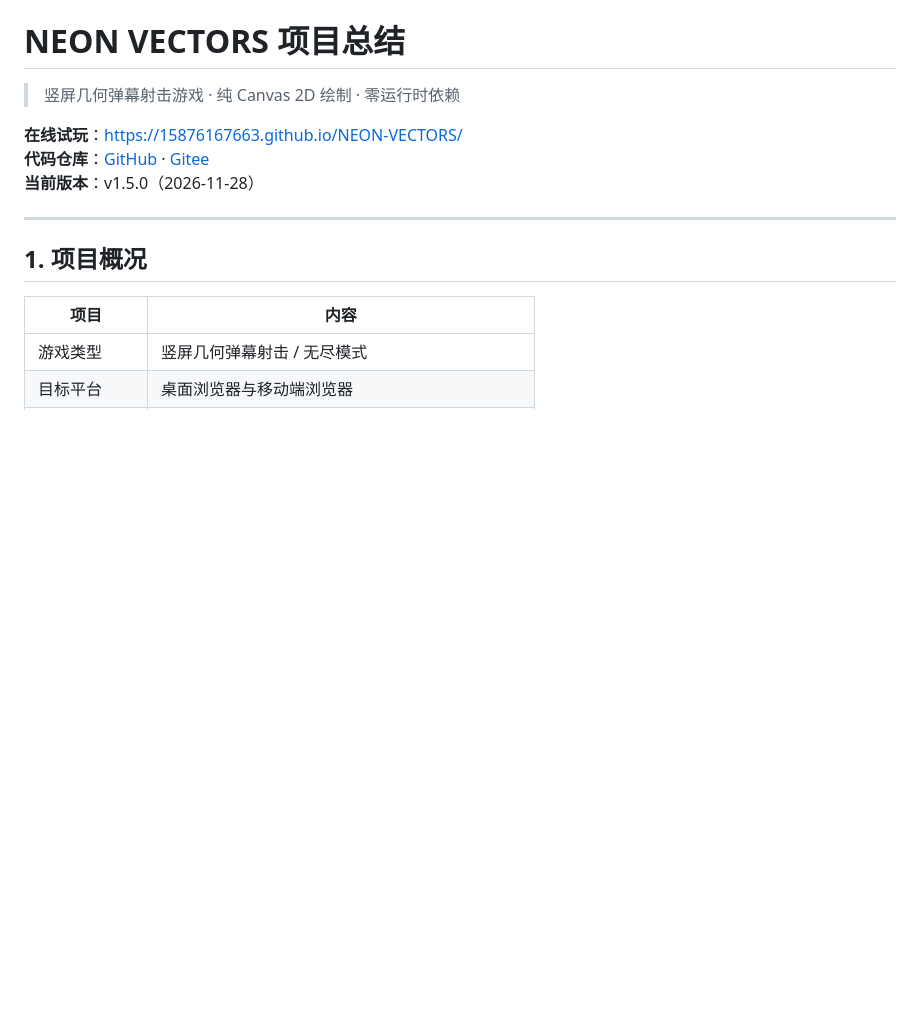
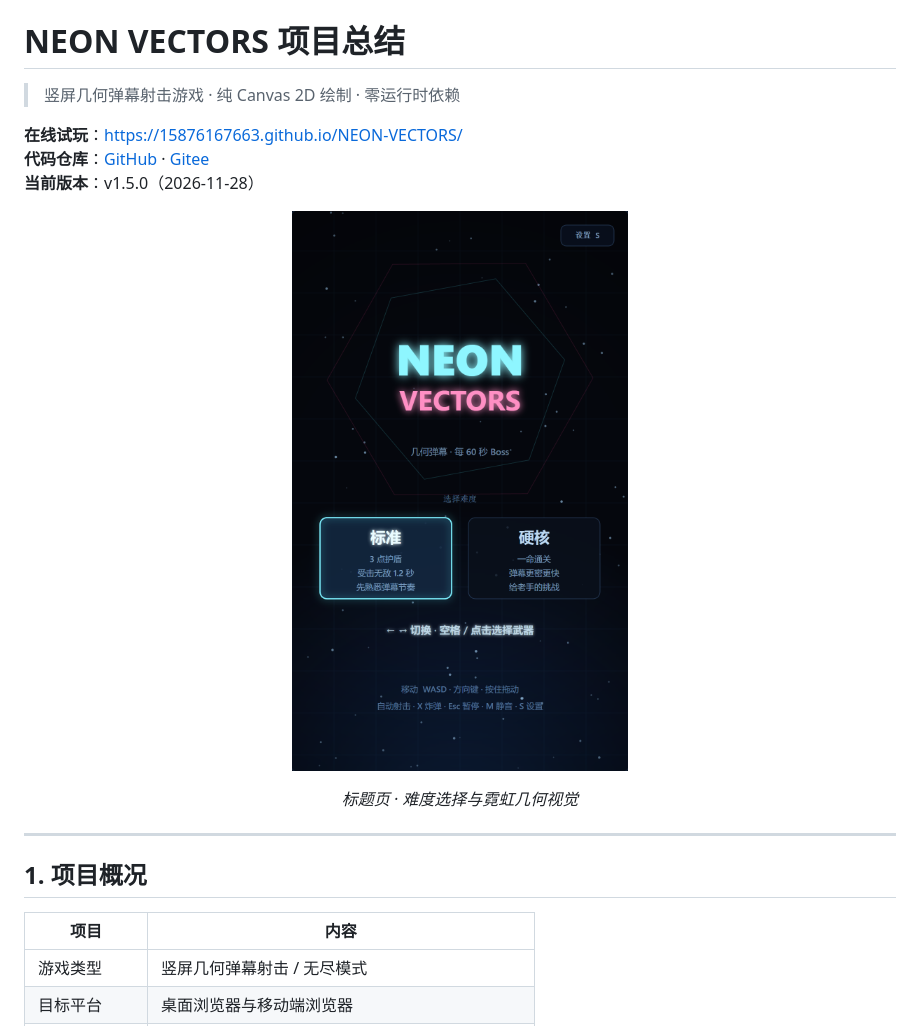
Before and after one commit to 15876167663/NEON-VECTORS, a Markdown page: SUMMARY.md, the part around one of its changes. GitHub-like rendering; pictures changed too: docs/images/title.png (added); blank space fills up the shorter version.

```diff
--- a/SUMMARY.md
+++ b/SUMMARY.md
@@ -5,6 +5,11 @@
 **在线试玩**：<https://15876167663.github.io/NEON-VECTORS/>
 **代码仓库**：[GitHub](https://github.com/15876167663/NEON-VECTORS) · [Gitee](https://gitee.com/itcastutil/neon-vectors)
 **当前版本**：v1.5.0（2026-11-28）
+
+<p align="center">
+  <img src="docs/images/title.png" width="380" alt="NEON VECTORS 标题页" />
+</p>
+<p align="center"><em>标题页 · 难度选择与霓虹几何视觉</em></p>
 
 ---
 
```
Also changed, not shown: other parts of SUMMARY.md (+15 -0 lines), docs/images/boss-fight.png (added), docs/images/game-over.png (added), docs/images/weapon-select.png (added).
